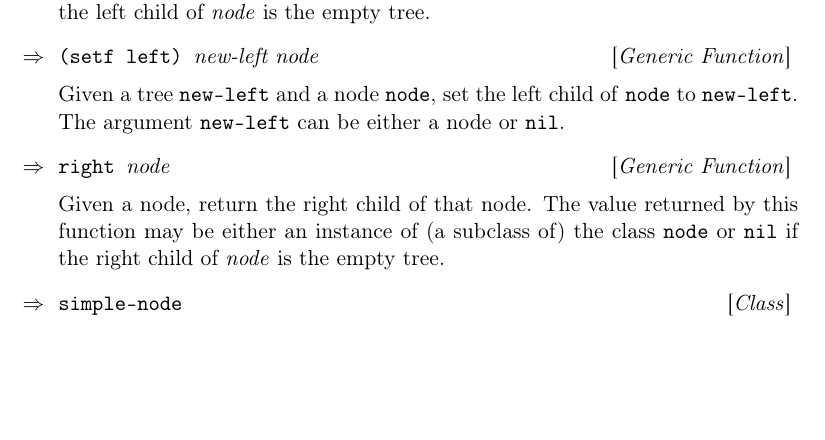
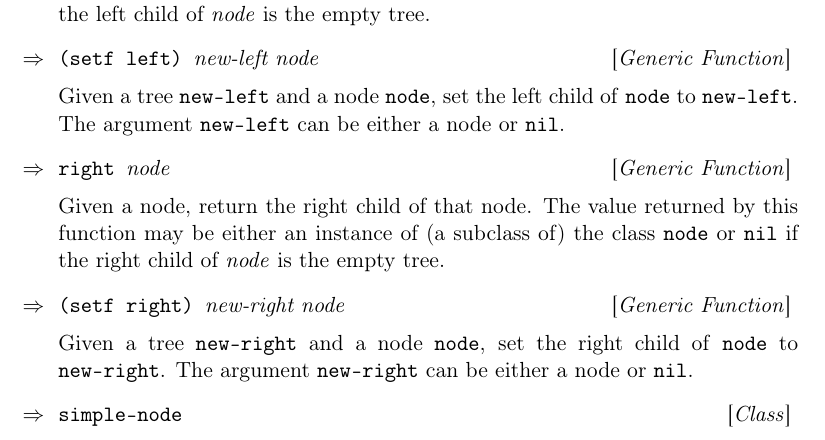
Before and after one commit to robert-strandh/Clump, a LaTeX book (Documentation/clump.tex, which reads Documentation/chap-binary-trees.tex): part of page 7 of 10, cut so that both start at the same text, the shorter picture padded with empty space. Compiled offline with pdfLaTeX.

Commit message:
Document generic function (SETF RIGHT).

```diff
--- a/Documentation/chap-binary-trees.tex
+++ b/Documentation/chap-binary-trees.tex
@@ -25,6 +25,12 @@ by this function may be either an instance of (a subclass of) the
 class \texttt{node} or \texttt{nil} if the right child of
 \textit{node} is the empty tree.
 
+\Defgeneric {(setf right)} {new-right node}
+
+Given a tree \texttt{new-right} and a node \texttt{node}, set the
+right child of \texttt{node} to \texttt{new-right}.  The argument
+\texttt{new-right} can be either a node or \texttt{nil}.
+
 \Defclass {simple-node}
 
 This class is a subclass of the class \texttt{node}.  It does not add
```
